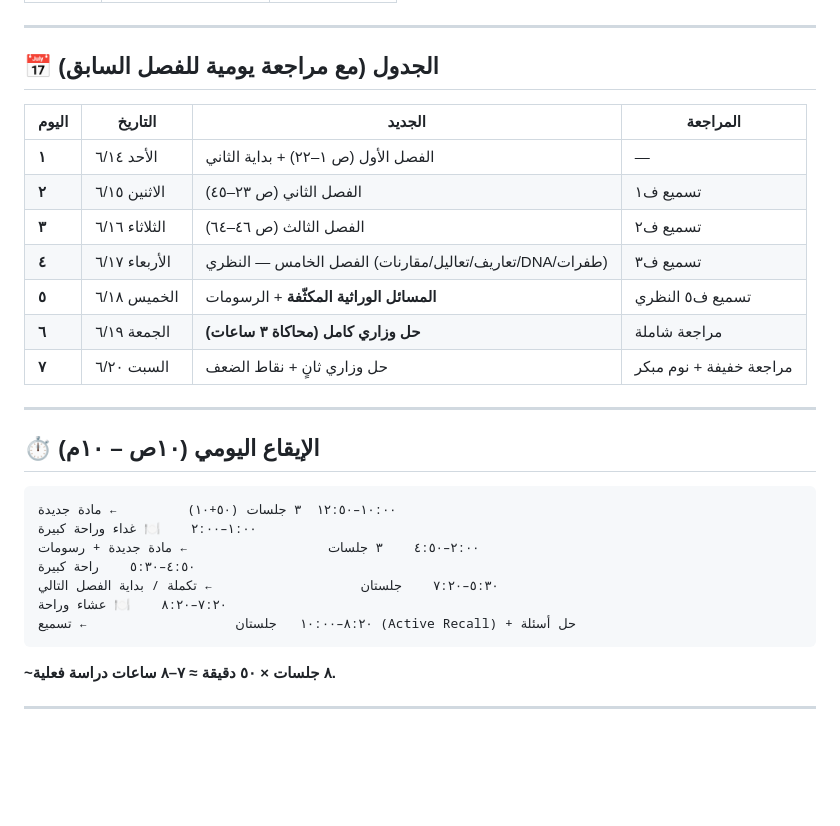
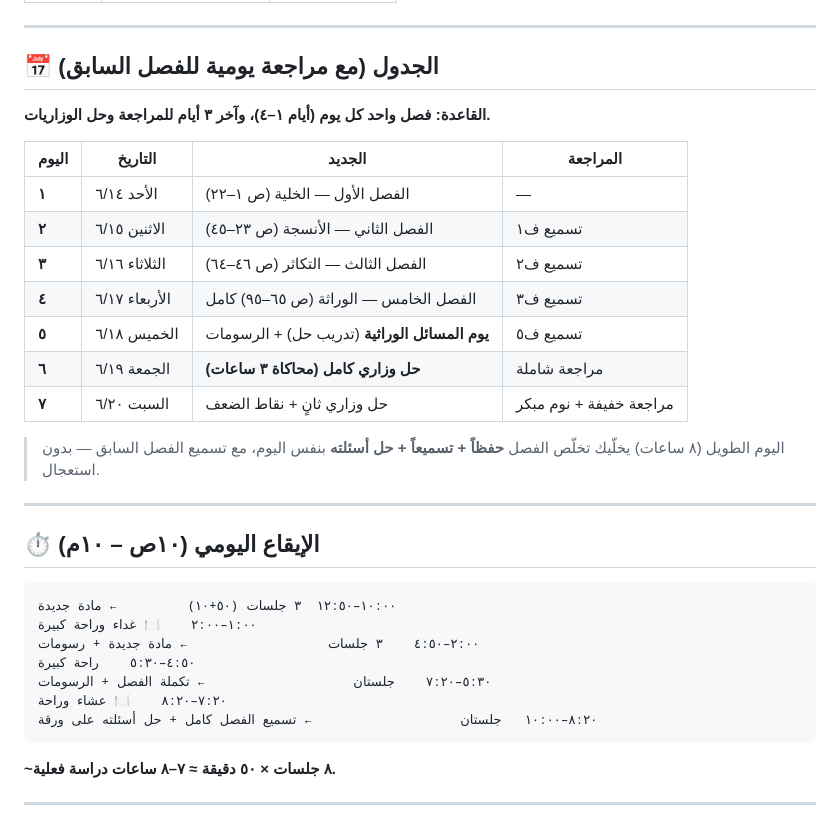
Before and after one commit to mohammedwissam799-png/double-up-privacy, a Markdown page: study-biology/جدول_المذاكرة.md, the part around the change. Rendered like a GitHub page; blank space fills up the shorter version.

Commit message:
تعديل: فصل واحد لكل يوم (أيام ١-٤) وحفظ أعمق بدل الاستعجال
https://claude.ai/code/session_01D1B3HoN46mP368CgkZ8M4d

````diff
--- a/study-biology/جدول_المذاكرة.md
+++ b/study-biology/جدول_المذاكرة.md
@@ -24,15 +24,19 @@
 
 ## 📅 الجدول (مع مراجعة يومية للفصل السابق)
 
+**القاعدة: فصل واحد كل يوم (أيام ١–٤)، وآخر ٣ أيام للمراجعة وحل الوزاريات.**
+
 | اليوم | التاريخ | الجديد | المراجعة |
 |------|---------|--------|----------|
-| **١** | الأحد ٦/١٤ | الفصل الأول (ص ١–٢٢) + بداية الثاني | — |
-| **٢** | الاثنين ٦/١٥ | الفصل الثاني (ص ٢٣–٤٥) | تسميع ف١ |
-| **٣** | الثلاثاء ٦/١٦ | الفصل الثالث (ص ٤٦–٦٤) | تسميع ف٢ |
-| **٤** | الأربعاء ٦/١٧ | الفصل الخامس — النظري (تعاريف/تعاليل/مقارنات/DNA/طفرات) | تسميع ف٣ |
-| **٥** | الخميس ٦/١٨ | **المسائل الوراثية المكثّفة** + الرسومات | تسميع ف٥ النظري |
+| **١** | الأحد ٦/١٤ | الفصل الأول — الخلية (ص ١–٢٢) | — |
+| **٢** | الاثنين ٦/١٥ | الفصل الثاني — الأنسجة (ص ٢٣–٤٥) | تسميع ف١ |
+| **٣** | الثلاثاء ٦/١٦ | الفصل الثالث — التكاثر (ص ٤٦–٦٤) | تسميع ف٢ |
+| **٤** | الأربعاء ٦/١٧ | الفصل الخامس — الوراثة (ص ٦٥–٩٥) كامل | تسميع ف٣ |
+| **٥** | الخميس ٦/١٨ | **يوم المسائل الوراثية** (تدريب حل) + الرسومات | تسميع ف٥ |
 | **٦** | الجمعة ٦/١٩ | **حل وزاري كامل (محاكاة ٣ ساعات)** | مراجعة شاملة |
 | **٧** | السبت ٦/٢٠ | حل وزاري ثانٍ + نقاط الضعف | مراجعة خفيفة + نوم مبكر |
+
+> اليوم الطويل (٨ ساعات) يخلّيك تخلّص الفصل **حفظاً + تسميعاً + حل أسئلته** بنفس اليوم، مع تسميع الفصل السابق — بدون استعجال.
 
 ---
 
@@ -42,9 +46,9 @@
 ١:٠٠–٢:٠٠    🍽️ غداء وراحة كبيرة
 ٢:٠٠–٤:٥٠    ٣ جلسات                  ← مادة جديدة + رسومات
 ٤:٥٠–٥:٣٠    راحة كبيرة
-٥:٣٠–٧:٢٠    جلستان                   ← تكملة / بداية الفصل التالي
+٥:٣٠–٧:٢٠    جلستان                   ← تكملة الفصل + الرسومات
 ٧:٢٠–٨:٢٠    🍽️ عشاء وراحة
-٨:٢٠–١٠:٠٠   جلستان                   ← تسميع (Active Recall) + حل أسئلة
+٨:٢٠–١٠:٠٠   جلستان                   ← تسميع الفصل كامل + حل أسئلته على ورقة
 ```
 **~٨ جلسات × ٥٠ دقيقة ≈ ٧–٨ ساعات دراسة فعلية.**
 
````
